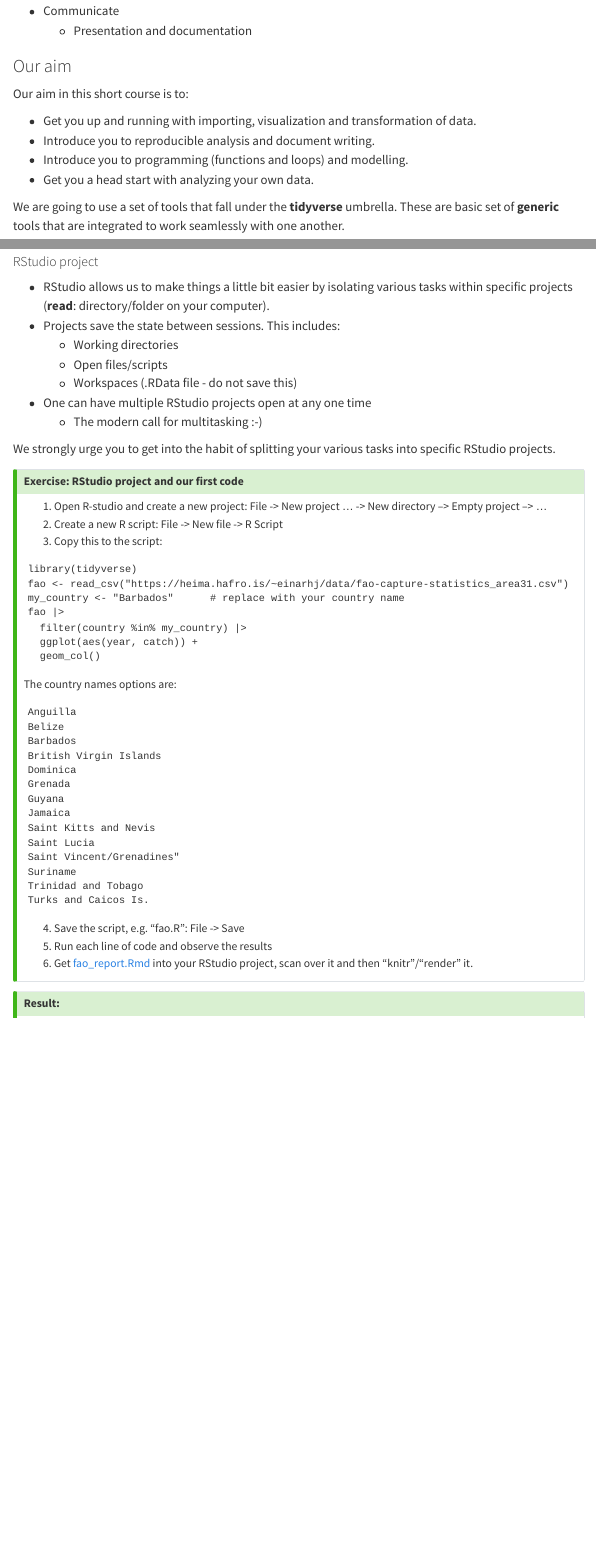
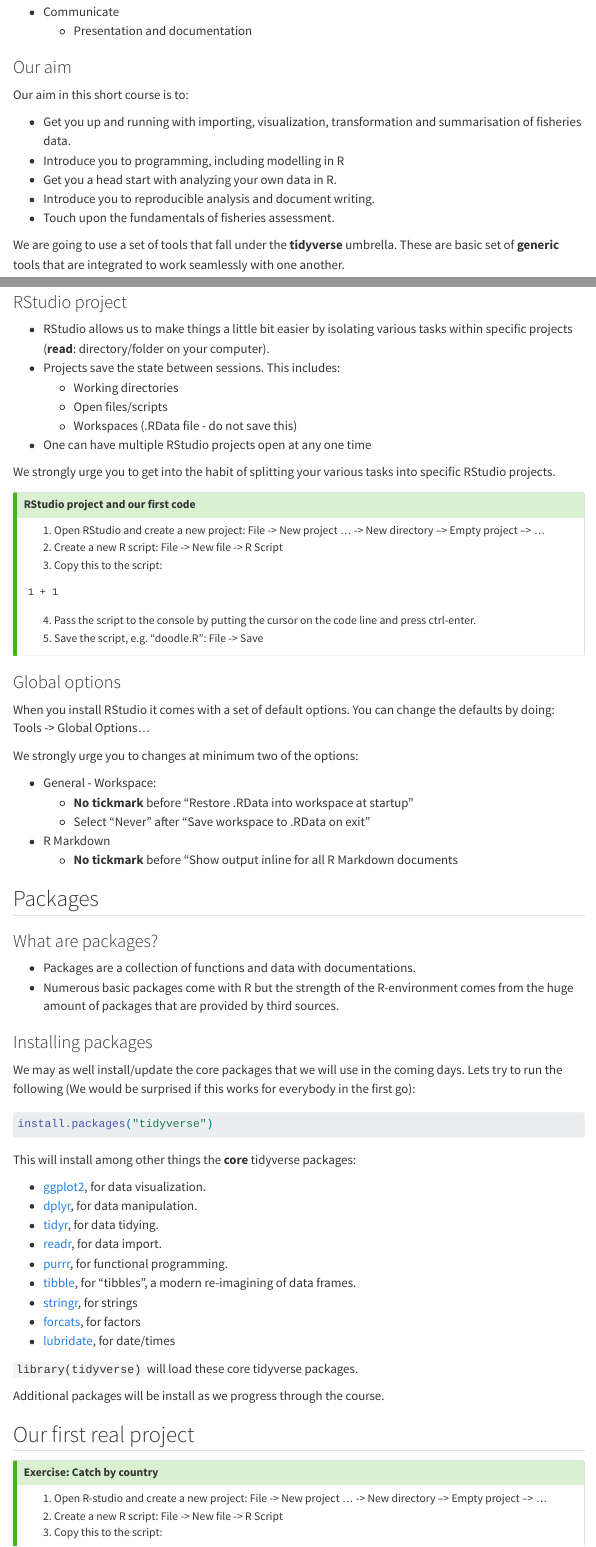
Before and after one commit to fishvice/crfmr, a Quarto document (intro.qmd): the page in a window 1100 px wide, from 700 px down before the commit and from 730 px down after it, so that both start at the same text, and a second part further down, joined at a grey line. Rendered offline with R 4.5, knitr and Pandoc in place of Quarto, with nearby package versions; some code elsewhere in the file could not run offline; menus at the side of the page are left out.

Commit message:
minor reshuffling

````diff
--- a/intro.qmd
+++ b/intro.qmd
@@ -41,10 +42,11 @@
 
 Our aim in this short course is to:
 
--   Get you up and running with importing, visualization and transformation of data.
+-   Get you up and running with importing, visualization, transformation and summarisation of fisheries data.
+-   Introduce you to programming, including modelling in R
+-   Get you a head start with analyzing your own data in R.
 -   Introduce you to reproducible analysis and document writing.
--   Introduce you to programming (functions and loops) and modelling.
--   Get you a head start with analyzing your own data.
+-   Touch upon the fundamentals of fisheries assessment.
 
 We are going to use a set of tools that fall under the **tidyverse** umbrella. These are basic set of **generic** tools that are integrated to work seamlessly with one another.
 
@@ -138,7 +164,7 @@
     -   **Help** - Search R documentation to get information what each function does and how. **Using the help should be your first stop when trying to figure out how to use a particular function.** The lingo may be intitially unfamiliar but with frequent use it becomes more bearable.
     -   **Viewer**: For interactive graphics
 
-#### RStudio project
+### RStudio project
 
 -   RStudio allows us to make things a little bit easier by isolating various tasks within specific projects (**read**: directory/folder on your computer).
 -   Projects save the state between sessions. This includes:
@@ -146,22 +172,75 @@
     -   Open files/scripts
     -   Workspaces (.RData file - do not save this)
 -   One can have multiple RStudio projects open at any one time
-    -   The modern call for multitasking :-)
 
 We strongly urge you to get into the habit of splitting your various tasks into specific RStudio projects.
 
 ::: callout-tip
-## Exercise: RStudio project and our first code
+## RStudio project and our first code
+
+1.  Open RStudio and create a new project: File -\> New project ... -\> New directory --\> Empty project --\> ...
+2.  Create a new R script: File -\> New file -\> R Script
+3.  Copy this to the script:
+```
+1 + 1
+```
+4. Pass the script to the console by putting the cursor on the code line and press ctrl-enter.
+5.  Save the script, e.g. "doodle.R": File -\> Save
+:::
+
+### Global options
+
+When you install RStudio it comes with a set of default options. You can change the defaults by doing: Tools -\> Global Options...
+
+We strongly urge you to changes at minimum two of the options:
+
+-   General - Workspace:
+    -   **No tickmark** before "Restore .RData into workspace at startup"
+    -   Select "Never" after "Save workspace to .RData on exit"
+-   R Markdown
+    -   **No tickmark** before "Show output inline for all R Markdown documents
+
+## Packages
+
+### What are packages?
+
+-   Packages are a collection of functions and data with documentations.
+-   Numerous basic packages come with R but the strength of the R-environment comes from the huge amount of packages that are provided by third sources.
+
+
+### Installing packages
+
+We may as well install/update the core packages that we will use in the coming days. Lets try to run the following (We would be surprised if this works for everybody in the first go):
+
+```{r cran-installation, eval = FALSE, echo = TRUE}
+install.packages("tidyverse")
+```
+
+This will install among other things the **core** tidyverse packages:
+
+-   [ggplot2](http://ggplot2.tidyverse.org), for data visualization.
+-   [dplyr](http://dplyr.tidyverse.org), for data manipulation.
+-   [tidyr](http://tidyr.tidyverse.org), for data tidying.
+-   [readr](http://readr.tidyverse.org), for data import.
+-   [purrr](http://purrr.tidyverse.org), for functional programming.
+-   [tibble](http://tibble.tidyverse.org), for "tibbles", a modern re-imagining of data frames.
+-   [stringr](http://stringr.tidyverse.org), for strings
+-   [forcats](http://forcats.tidyverse.org), for factors
+-   [lubridate](http://lubridate.tidyverse.org), for date/times
+
+`library(tidyverse)` will load these core tidyverse packages.
+
+Additional packages will be install as we progress through the course.
+
+## Our first real project
+
+::: callout-tip
+## Exercise: Catch by country
 
 1.  Open R-studio and create a new project: File -\> New project ... -\> New directory --\> Empty project --\> ...
 2.  Create a new R script: File -\> New file -\> R Script
 3.  Copy this to the script:
 
+```{=html}
+<!-- -->
 ```
-library(tidyverse)
-fao <- read_csv("https://heima.hafro.is/~einarhj/data/fao-capture-statistics_area31.csv")
-my_country <- "Barbados"      # replace with your country name
-fao |>
-  filter(country %in% my_country) |>
-  ggplot(aes(year, catch)) +
-  geom_col()
@@ -171,14 +255,0 @@
-Anguilla
-Belize
-Barbados
-British Virgin Islands
-Dominica
-Grenada
-Guyana
-Jamaica
-Saint Kitts and Nevis
-Saint Lucia
-Saint Vincent/Grenadines"
-Suriname
-Trinidad and Tobago
-Turks and Caicos Is.
@@ -186,11 +271,9 @@
 
 4.  Save the script, e.g. "fao.R": File -\> Save
 5.  Run each line of code and observe the results
-6.  Get [fao_report.Rmd](https://heima.hafro.is/~einarhj/data/fao_report.Rmd) into your RStudio project, scan over it and then "knitr"/"render" it.
 :::
 
 ::: {.callout-tip collapse="true"}
-
 ## Result:
 
 ```{r, fig.height = 12}
````
Also changed, not shown: data.qmd (+7 -5 lines), intro.qmd (102 more changed lines).
